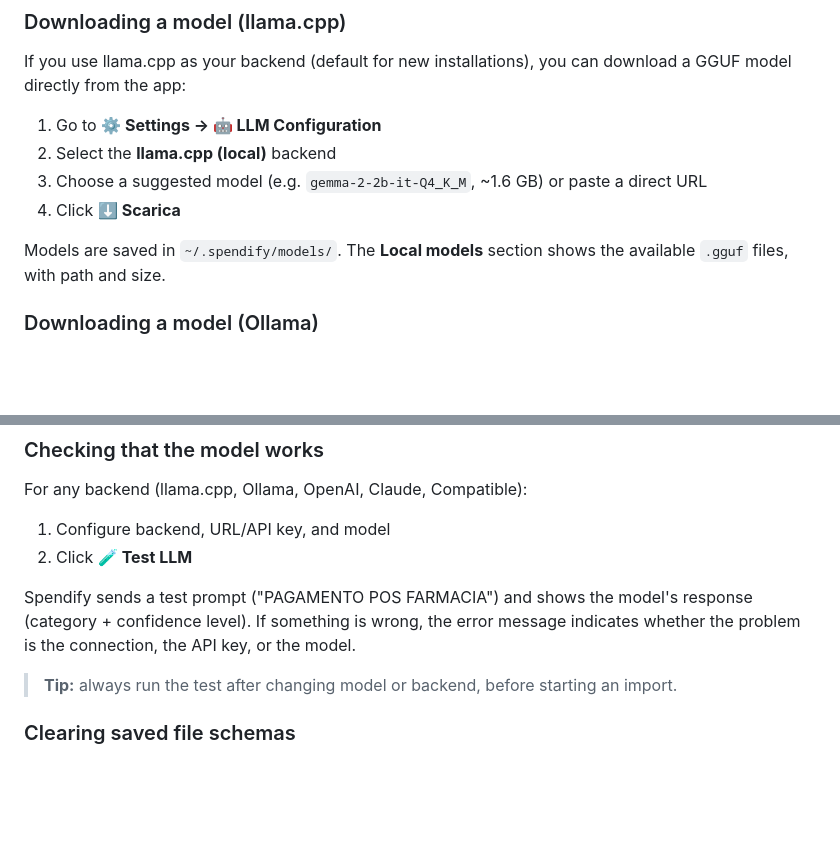
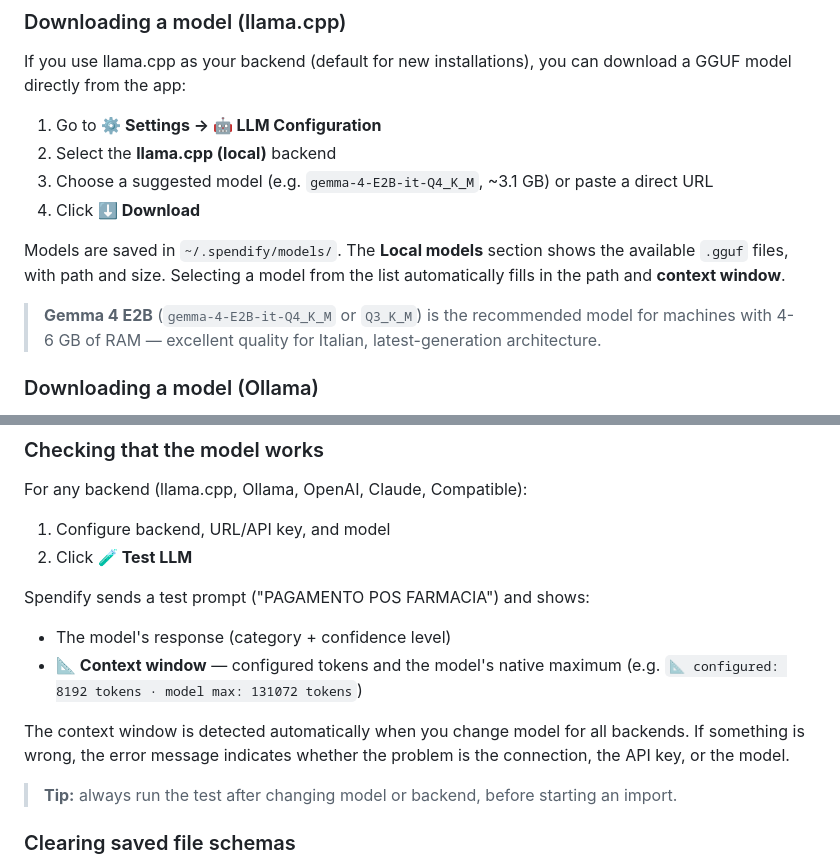
Before and after one commit to drake69/spendify, a Markdown page: docs/guida_utente.en.md, 2 parts joined by grey strips. Drawn GitHub-style; blank space fills up the shorter version.

```diff
--- a/docs/guida_utente.en.md
+++ b/docs/guida_utente.en.md
@@ -454,10 +454,12 @@ If you use llama.cpp as your backend (default for new installations), you can do
 
 1. Go to **⚙️ Settings → 🤖 LLM Configuration**
 2. Select the **llama.cpp (local)** backend
-3. Choose a suggested model (e.g. `gemma-2-2b-it-Q4_K_M`, ~1.6 GB) or paste a direct URL
-4. Click **⬇️ Scarica**
+3. Choose a suggested model (e.g. `gemma-4-E2B-it-Q4_K_M`, ~3.1 GB) or paste a direct URL
+4. Click **⬇️ Download**
 
-Models are saved in `~/.spendify/models/`. The **Local models** section shows the available `.gguf` files, with path and size.
+Models are saved in `~/.spendify/models/`. The **Local models** section shows the available `.gguf` files, with path and size. Selecting a model from the list automatically fills in the path and **context window**.
+
+> **Gemma 4 E2B** (`gemma-4-E2B-it-Q4_K_M` or `Q3_K_M`) is the recommended model for machines with 4-6 GB of RAM — excellent quality for Italian, latest-generation architecture.
 
 ### Downloading a model (Ollama)
 
@@ -476,7 +478,11 @@ For any backend (llama.cpp, Ollama, OpenAI, Claude, Compatible):
 1. Configure backend, URL/API key, and model
 2. Click **🧪 Test LLM**
 
-Spendify sends a test prompt ("PAGAMENTO POS FARMACIA") and shows the model's response (category + confidence level). If something is wrong, the error message indicates whether the problem is the connection, the API key, or the model.
+Spendify sends a test prompt ("PAGAMENTO POS FARMACIA") and shows:
+- The model's response (category + confidence level)
+- **📐 Context window** — configured tokens and the model's native maximum (e.g. `📐 configured: 8192 tokens · model max: 131072 tokens`)
+
+The context window is detected automatically when you change model for all backends. If something is wrong, the error message indicates whether the problem is the connection, the API key, or the model.
 
 > **Tip:** always run the test after changing model or backend, before starting an import.
 
```
Also changed, not shown: docs/installazione.en.md (+13 -3 lines).
